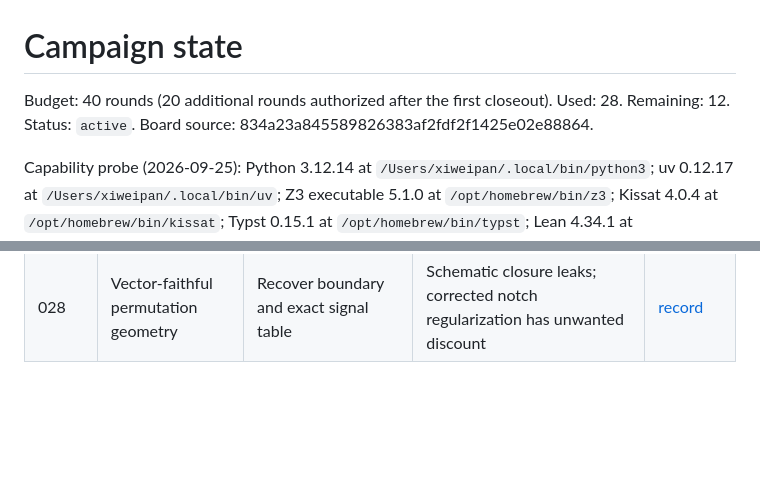
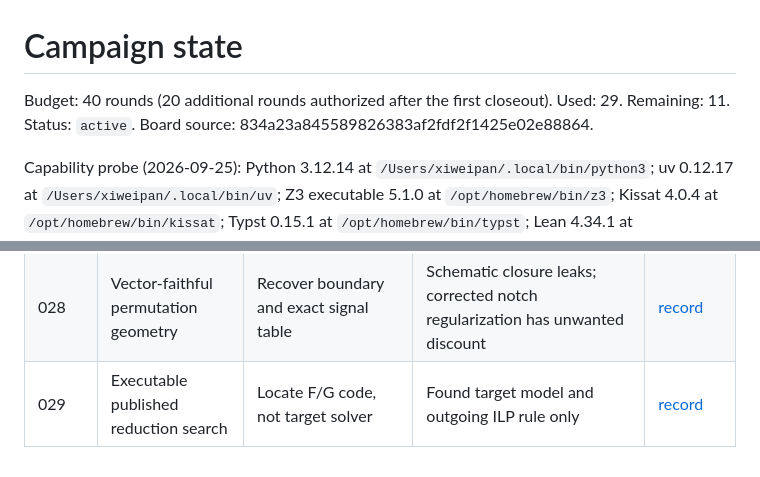
Before and after one commit to reduction-zoo/three-sat-rectilinear-picture-compression, a Markdown page: campaigns/three-sat-rectilinear-picture-compression/state.md, 2 parts joined by grey strips. Drawn GitHub-style; blank space fills up the shorter version.

Commit message:
Audit public implementation tree for the missing incoming reduction

```diff
--- a/campaigns/three-sat-rectilinear-picture-compression/state.md
+++ b/campaigns/three-sat-rectilinear-picture-compression/state.md
@@ -1,6 +1,6 @@
 # Campaign state
 
-Budget: 40 rounds (20 additional rounds authorized after the first closeout). Used: 28. Remaining: 12. Status: `active`.
+Budget: 40 rounds (20 additional rounds authorized after the first closeout). Used: 29. Remaining: 11. Status: `active`.
 Board source: 834a23a845589826383af2fdf2f1425e02e88864.
 
 Capability probe (2026-09-25): Python 3.12.14 at `/Users/xiweipan/.local/bin/python3`; uv 0.12.17 at `/Users/xiweipan/.local/bin/uv`; Z3 executable 5.1.0 at `/opt/homebrew/bin/z3`; Kissat 4.0.4 at `/opt/homebrew/bin/kissat`; Typst 0.15.1 at `/opt/homebrew/bin/typst`; Lean 4.34.1 at `/opt/homebrew/bin/lean`; Lake 5.0.0 at `/opt/homebrew/bin/lake`. Python Z3 binding selected for Prepare; locked version recorded in `uv.lock`. Mathlib status: not probed because formalization is not requested. Writing skill is available in the session catalogue. No capability blocker for Prepare.
@@ -44,3 +44,4 @@ Closeout checks (2026-09-25): reran the Prepare self-test (120 source cases), ro
 | 026 | Full journal construction and filters | Obtain detailed primary proof | Closed publisher copy; former author page unavailable | [record](rounds/026/round.md) |
 | 027 | Opposed beam translation pair | Exact four-state signal table | Exact local table and chains through four pairs pass; global routing open | [record](rounds/027/round.md) |
 | 028 | Vector-faithful permutation geometry | Recover boundary and exact signal table | Schematic closure leaks; corrected notch regularization has unwanted discount | [record](rounds/028/round.md) |
+| 029 | Executable published reduction search | Locate F/G code, not target solver | Found target model and outgoing ILP rule only | [record](rounds/029/round.md) |
```
Also changed, not shown: 1 other file.
